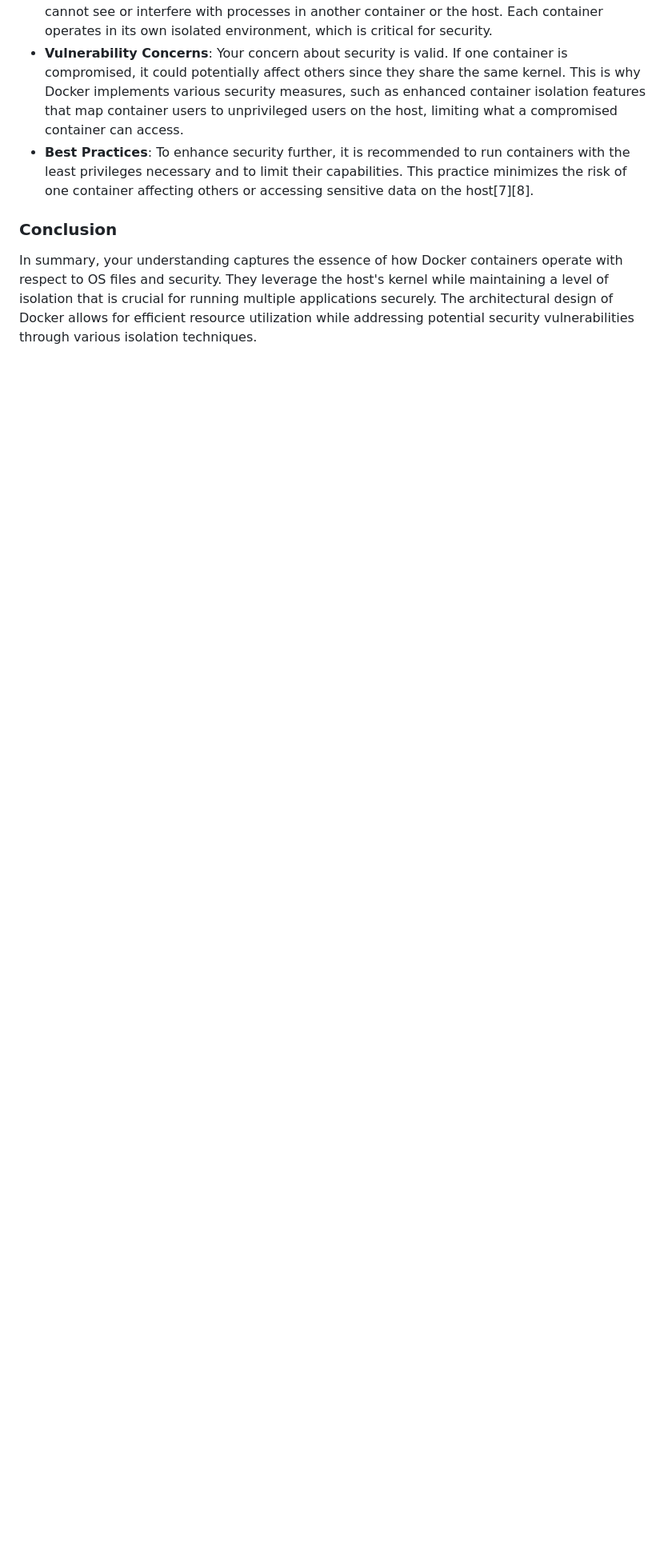
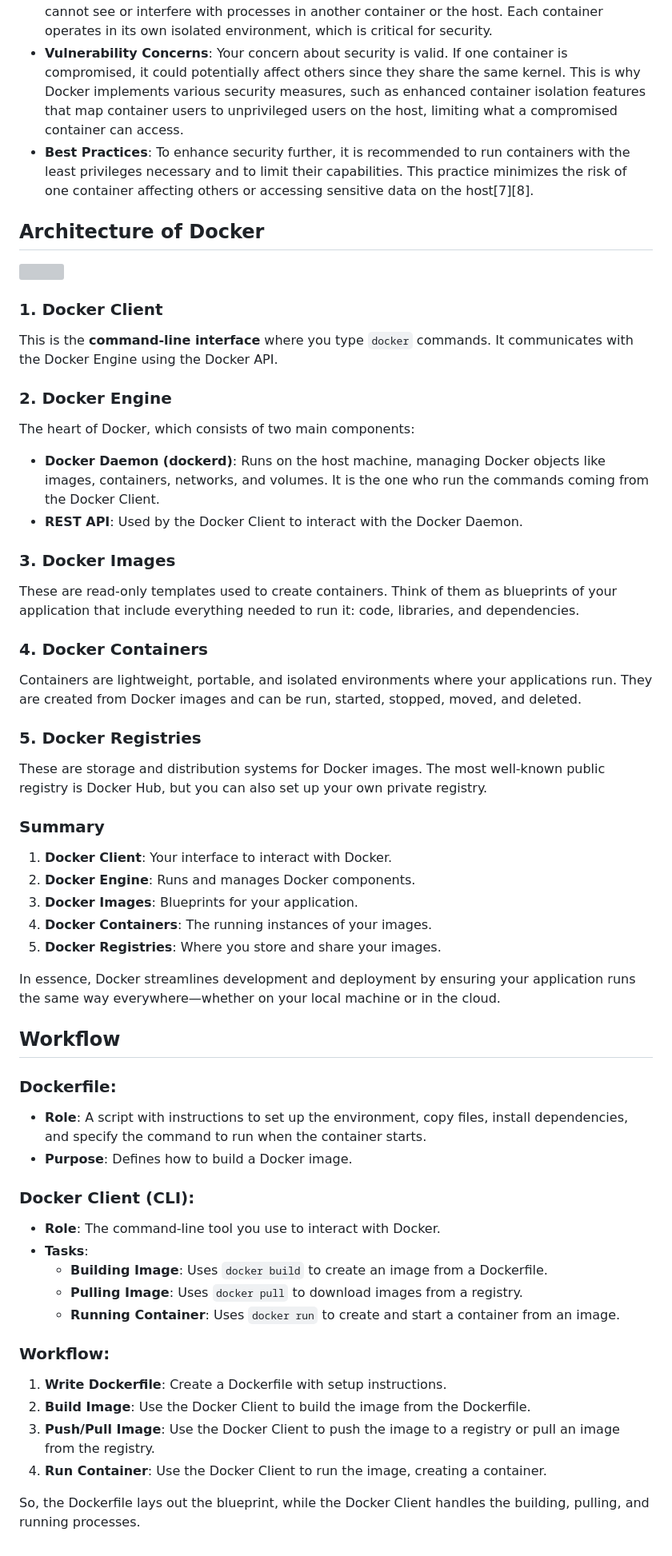
Before and after one commit to dhirajs16/DevOps, a Markdown page: Notes/docker.md, the part around the change printed below. Shown: that part at 80% size. Rendered like a GitHub page; blank space fills up the shorter version; grey boxes are pictures that could not be loaded.

Commit message:
Architecture and Workflow of docker

```diff
--- a/Notes/docker.md
+++ b/Notes/docker.md
@@ -343,6 +345,64 @@ It is so because docker container don’t have their own dedicated complete OS (
 - **Vulnerability Concerns**: Your concern about security is valid. If one container is compromised, it could potentially affect others since they share the same kernel. This is why Docker implements various security measures, such as enhanced container isolation features that map container users to unprivileged users on the host, limiting what a compromised container can access.
 - **Best Practices**: To enhance security further, it is recommended to run containers with the least privileges necessary and to limit their capabilities. This practice minimizes the risk of one container affecting others or accessing sensitive data on the host[7][8].
 
-### **Conclusion**
+## **Architecture of Docker**
 
-In summary, your understanding captures the essence of how Docker containers operate with respect to OS files and security. They leverage the host's kernel while maintaining a level of isolation that is crucial for running multiple applications securely. The architectural design of Docker allows for efficient resource utilization while addressing potential security vulnerabilities through various isolation techniques.
+<img src="https://user-images.githubusercontent.com/43399466/217507877-212d3a60-143a-4a1d-ab79-4bb615cb4622.png" />
+
+
+
+### 1. **Docker Client**
+
+This is the **command-line interface** where you type `docker` commands. It communicates with the Docker Engine using the Docker API.
+
+### 2. **Docker Engine**
+
+The heart of Docker, which consists of two main components:
+
+- **Docker Daemon (dockerd)**: Runs on the host machine, managing Docker objects like images, containers, networks, and volumes. It is the one who run the commands coming from the Docker Client.
+- **REST API**: Used by the Docker Client to interact with the Docker Daemon.
+
+### 3. **Docker Images**
+
+These are read-only templates used to create containers. Think of them as blueprints of your application that include everything needed to run it: code, libraries, and dependencies.
+
+### 4. **Docker Containers**
+
+Containers are lightweight, portable, and isolated environments where your applications run. They are created from Docker images and can be run, started, stopped, moved, and deleted.
+
+### 5. **Docker Registries**
+
+These are storage and distribution systems for Docker images. The most well-known public registry is Docker Hub, but you can also set up your own private registry.
+
+### Summary
+
+1. **Docker Client**: Your interface to interact with Docker.
+2. **Docker Engine**: Runs and manages Docker components.
+3. **Docker Images**: Blueprints for your application.
+4. **Docker Containers**: The running instances of your images.
+5. **Docker Registries**: Where you store and share your images.
+
+In essence, Docker streamlines development and deployment by ensuring your application runs the same way everywhere—whether on your local machine or in the cloud.
+## Workflow
+
+### Dockerfile:
+
+- **Role**: A script with instructions to set up the environment, copy files, install dependencies, and specify the command to run when the container starts.
+- **Purpose**: Defines how to build a Docker image.
+
+### Docker Client (CLI):
+
+- **Role**: The command-line tool you use to interact with Docker.
+- **Tasks**:
+    - **Building Image**: Uses `docker build` to create an image from a Dockerfile.
+    - **Pulling Image**: Uses `docker pull` to download images from a registry.
+    - **Running Container**: Uses `docker run` to create and start a container from an image.
+
+### Workflow:
+
+1. **Write Dockerfile**: Create a Dockerfile with setup instructions.
+2. **Build Image**: Use the Docker Client to build the image from the Dockerfile.
+3. **Push/Pull Image**: Use the Docker Client to push the image to a registry or pull an image from the registry.
+4. **Run Container**: Use the Docker Client to run the image, creating a container.
+
+So, the Dockerfile lays out the blueprint, while the Docker Client handles the building, pulling, and running processes.
```
Also changed, not shown: other parts of Notes/docker.md (+2 -0 lines).
